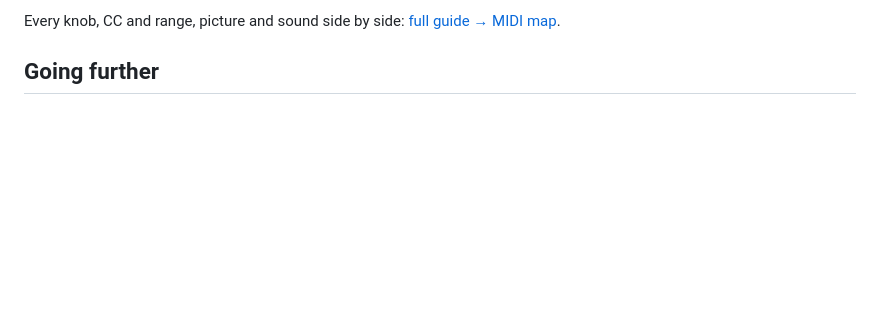
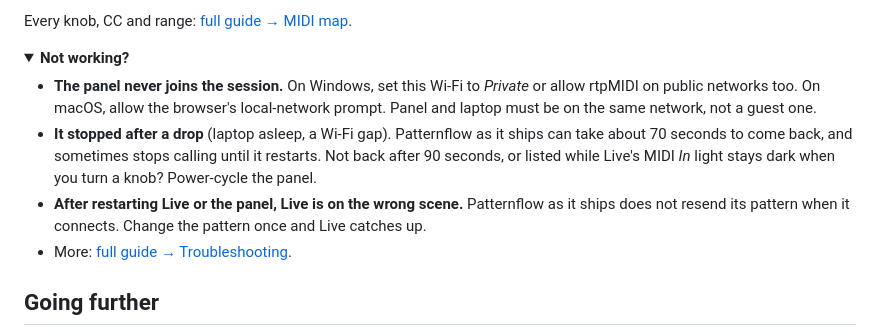
Before and after one commit to engmung/patternflow-exhibition-2026, a Markdown page: README.md, the part around one of its changes. GitHub-like rendering; folded sections open; blank space fills up the shorter version.

```diff
--- a/README.md
+++ b/README.md
@@ -96,5 +91,14 @@ On your web-flashed panel, change patterns the way you always do, and Live follo
 
-Every knob, CC and range, picture and sound side by side: [full guide → MIDI map](docs/full-guide.en.md#midi-map).
+Every knob, CC and range: [full guide → MIDI map](docs/full-guide.en.md#midi-map).
+
+<details>
+<summary><b>Not working?</b></summary>
+
+- **The panel never joins the session.** On Windows, set this Wi-Fi to *Private* or allow rtpMIDI on public networks too. On macOS, allow the browser's local-network prompt. Panel and laptop must be on the same network, not a guest one.
+- **It stopped after a drop** (laptop asleep, a Wi-Fi gap). Patternflow as it ships can take about 70 seconds to come back, and sometimes stops calling until it restarts. Not back after 90 seconds, or listed while Live's MIDI *In* light stays dark when you turn a knob? Power-cycle the panel.
+- **After restarting Live or the panel, Live is on the wrong scene.** Patternflow as it ships does not resend its pattern when it connects. Change the pattern once and Live catches up.
+- More: [full guide → Troubleshooting](docs/full-guide.en.md#troubleshooting).
+</details>
 
 ## Going further
 
```
Also changed, not shown: other parts of README.md (+24 -29 lines), docs/full-guide.en.md (+2 -2 lines).
